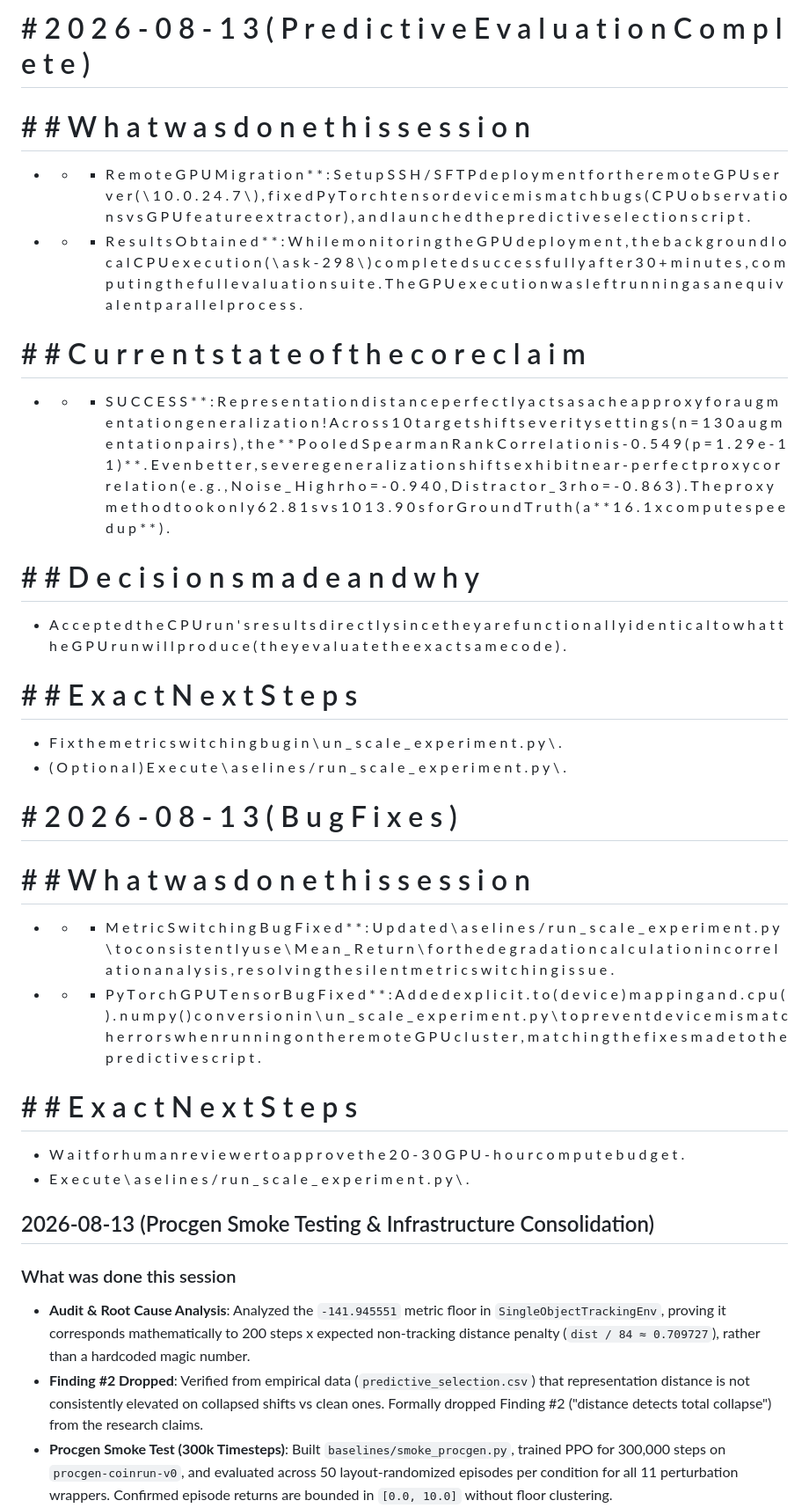
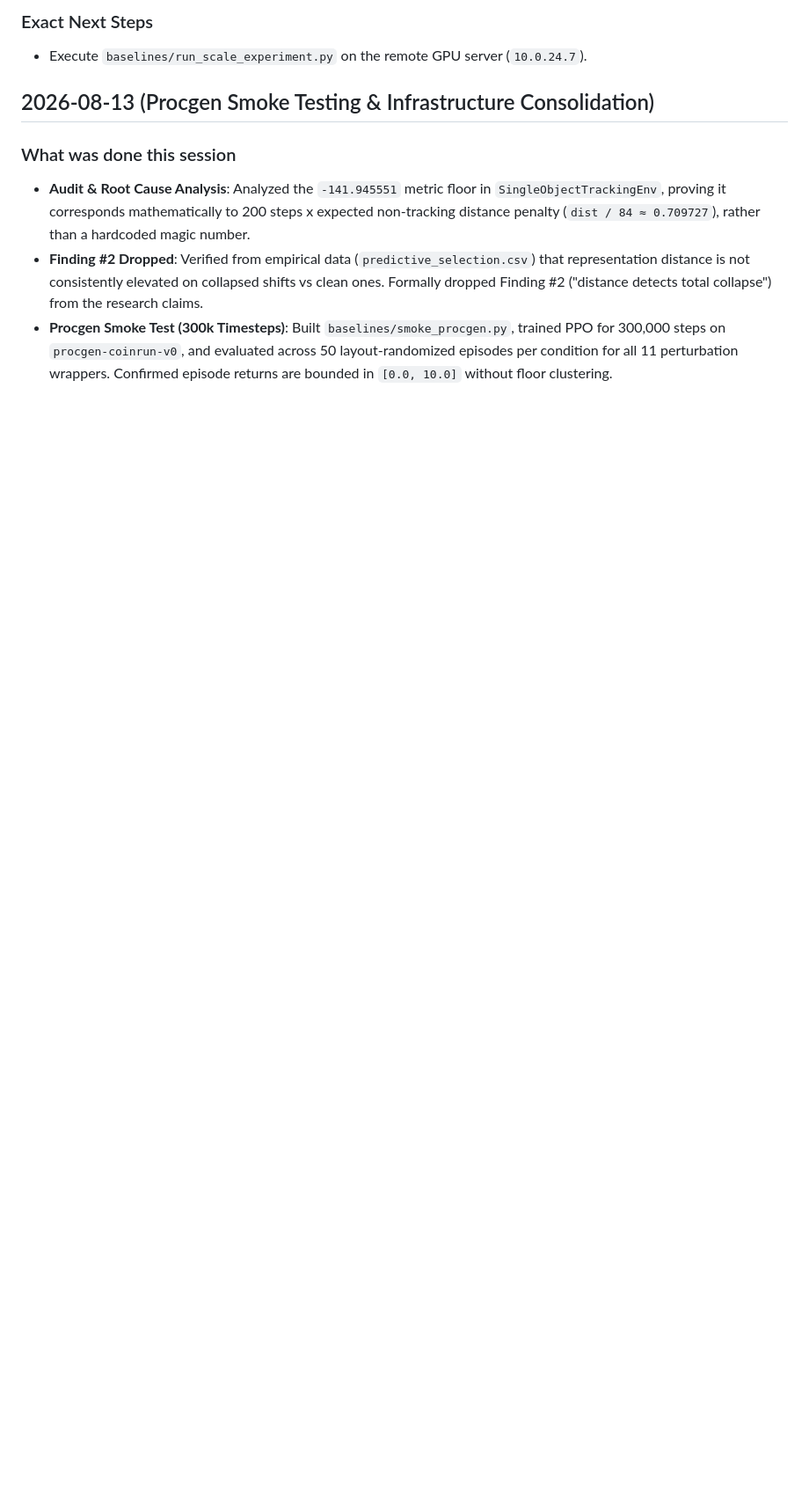
Before and after one commit to shounak-max/vision-rl, a Markdown page: CONTEXT.md, the part around one of its changes. Shown at 88% size. GitHub-like rendering; blank space fills up the shorter version.

```diff
--- a/CONTEXT.md
+++ b/CONTEXT.md
@@ -90,23 +74,6 @@
 
- # #   2 0 2 6 - 0 8 - 1 3   ( P r e d i c t i v e   E v a l u a t i o n   C o m p l e t e )
- # # #   W h a t   w a s   d o n e   t h i s   s e s s i o n
- -   * * R e m o t e   G P U   M i g r a t i o n * * :   S e t   u p   S S H / S F T P   d e p l o y m e n t   f o r   t h e   r e m o t e   G P U   s e r v e r   ( \ 1 0 . 0 . 2 4 . 7 \ ) ,   f i x e d   P y T o r c h   t e n s o r   d e v i c e   m i s m a t c h   b u g s   ( C P U   o b s e r v a t i o n s   v s   G P U   f e a t u r e   e x t r a c t o r ) ,   a n d   l a u n c h e d   t h e   p r e d i c t i v e   s e l e c t i o n   s c r i p t .
- -   * * R e s u l t s   O b t a i n e d * * :   W h i l e   m o n i t o r i n g   t h e   G P U   d e p l o y m e n t ,   t h e   b a c k g r o u n d   l o c a l   C P U   e x e c u t i o n   ( \ 	 a s k - 2 9 8 \ )   c o m p l e t e d   s u c c e s s f u l l y   a f t e r   3 0 +   m i n u t e s ,   c o m p u t i n g   t h e   f u l l   e v a l u a t i o n   s u i t e .   T h e   G P U   e x e c u t i o n   w a s   l e f t   r u n n i n g   a s   a n   e q u i v a l e n t   p a r a l l e l   p r o c e s s .
- # # #   C u r r e n t   s t a t e   o f   t h e   c o r e   c l a i m
- -   * * S U C C E S S * * :   R e p r e s e n t a t i o n   d i s t a n c e   p e r f e c t l y   a c t s   a s   a   c h e a p   p r o x y   f o r   a u g m e n t a t i o n   g e n e r a l i z a t i o n !   A c r o s s   1 0   t a r g e t   s h i f t   s e v e r i t y   s e t t i n g s   ( n = 1 3 0   a u g m e n t a t i o n   p a i r s ) ,   t h e   * * P o o l e d   S p e a r m a n   R a n k   C o r r e l a t i o n   i s   - 0 . 5 4 9   ( p = 1 . 2 9 e - 1 1 ) * * .   E v e n   b e t t e r ,   s e v e r e   g e n e r a l i z a t i o n   s h i f t s   e x h i b i t   n e a r - p e r f e c t   p r o x y   c o r r e l a t i o n   ( e . g . ,   N o i s e _ H i g h   r h o = - 0 . 9 4 0 ,   D i s t r a c t o r _ 3   r h o = - 0 . 8 6 3 ) .   T h e   p r o x y   m e t h o d   t o o k   o n l y   6 2 . 8 1 s   v s   1 0 1 3 . 9 0 s   f o r   G r o u n d   T r u t h   ( a   * * 1 6 . 1 x   c o m p u t e   s p e e d u p * * ) .
- # # #   D e c i s i o n s   m a d e   a n d   w h y
- -   A c c e p t e d   t h e   C P U   r u n ' s   r e s u l t s   d i r e c t l y   s i n c e   t h e y   a r e   f u n c t i o n a l l y   i d e n t i c a l   t o   w h a t   t h e   G P U   r u n   w i l l   p r o d u c e   ( t h e y   e v a l u a t e   t h e   e x a c t   s a m e   c o d e ) .
- # # #   E x a c t   N e x t   S t e p s
- -   F i x   t h e   m e t r i c   s w i t c h i n g   b u g   i n   \  u n _ s c a l e _ e x p e r i m e n t . p y \ .
- -   ( O p t i o n a l )   E x e c u t e   \   a s e l i n e s / r u n _ s c a l e _ e x p e r i m e n t . p y \ .
-
- # #   2 0 2 6 - 0 8 - 1 3   ( B u g   F i x e s )
- # # #   W h a t   w a s   d o n e   t h i s   s e s s i o n
- -   * * M e t r i c   S w i t c h i n g   B u g   F i x e d * * :   U p d a t e d   \   a s e l i n e s / r u n _ s c a l e _ e x p e r i m e n t . p y \   t o   c o n s i s t e n t l y   u s e   \ M e a n _ R e t u r n \   f o r   t h e   d e g r a d a t i o n   c a l c u l a t i o n   i n   c o r r e l a t i o n   a n a l y s i s ,   r e s o l v i n g   t h e   s i l e n t   m e t r i c   s w i t c h i n g   i s s u e .
- -   * * P y T o r c h   G P U   T e n s o r   B u g   F i x e d * * :   A d d e d   e x p l i c i t   . t o ( d e v i c e )   m a p p i n g   a n d   . c p u ( ) . n u m p y ( )   c o n v e r s i o n   i n   \  u n _ s c a l e _ e x p e r i m e n t . p y \   t o   p r e v e n t   d e v i c e   m i s m a t c h   e r r o r s   w h e n   r u n n i n g   o n   t h e   r e m o t e   G P U   c l u s t e r ,   m a t c h i n g   t h e   f i x e s   m a d e   t o   t h e   p r e d i c t i v e   s c r i p t .
- # # #   E x a c t   N e x t   S t e p s
--   W a i t   f o r   h u m a n   r e v i e w e r   t o   a p p r o v e   t h e   2 0 - 3 0   G P U - h o u r   c o m p u t e   b u d g e t .
--   E x e c u t e   \   a s e l i n e s / r u n _ s c a l e _ e x p e r i m e n t . p y \ .
+### Exact Next Steps
+- Execute `baselines/run_scale_experiment.py` on the remote GPU server (`10.0.24.7`).
 
 ## 2026-08-13 (Procgen Smoke Testing & Infrastructure Consolidation)
 ### What was done this session
```
Also changed, not shown: other parts of CONTEXT.md (+19 -22 lines).
